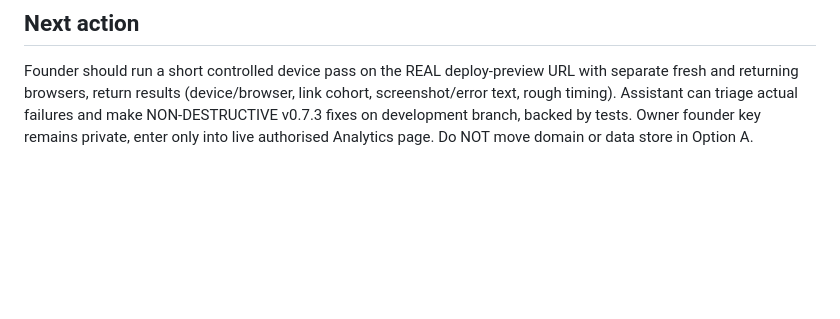
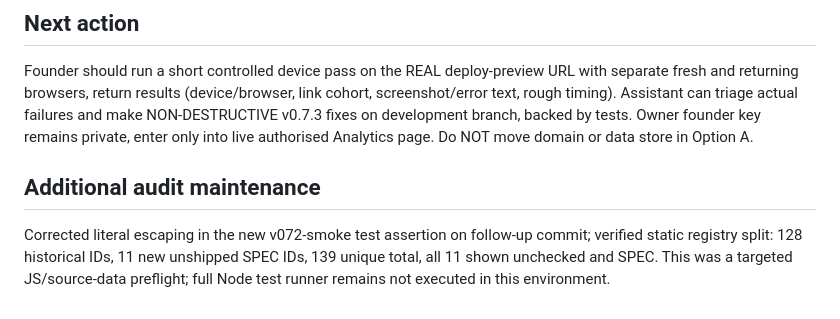
Before and after one commit to VijyantJain/project-adda-beta, a Markdown page: docs/2026-09-25_OPTION_A_FIELD_TEST_AUDIT.md, the part around the change. Rendered like a GitHub page; blank space fills up the shorter version.

```diff
--- a/docs/2026-09-25_OPTION_A_FIELD_TEST_AUDIT.md
+++ b/docs/2026-09-25_OPTION_A_FIELD_TEST_AUDIT.md
@@ -29,3 +29,6 @@ Sparkmaker Star III earned title = **Social Supernova**, replacing the rejected
 
 ## Next action
 Founder should run a short controlled device pass on the REAL deploy-preview URL with separate fresh and returning browsers, return results (device/browser, link cohort, screenshot/error text, rough timing). Assistant can triage actual failures and make NON-DESTRUCTIVE v0.7.3 fixes on development branch, backed by tests. Owner founder key remains private, enter only into live authorised Analytics page. Do NOT move domain or data store in Option A.
+
+## Additional audit maintenance
+Corrected literal escaping in the new v072-smoke test assertion on follow-up commit; verified static registry split: 128 historical IDs, 11 new unshipped SPEC IDs, 139 unique total, all 11 shown unchecked and SPEC. This was a targeted JS/source-data preflight; full Node test runner remains not executed in this environment.
```
Also changed, not shown: docs/2026-09-24_V08_RELEASE_SCOPE_LEDGER.md (+4 -4 lines), docs/FEATURE_SPEC_CHECKLIST.md (+2 -2 lines).
